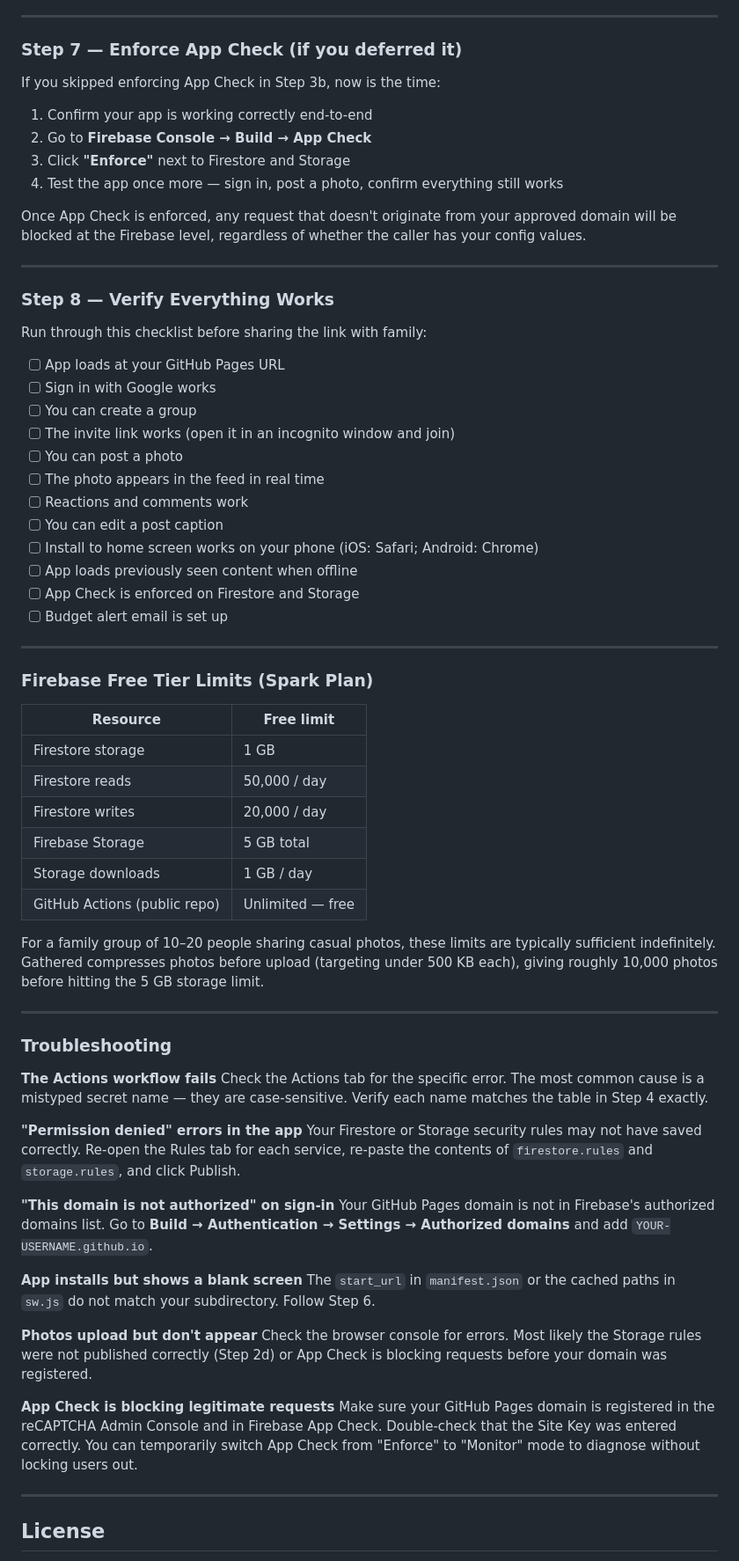
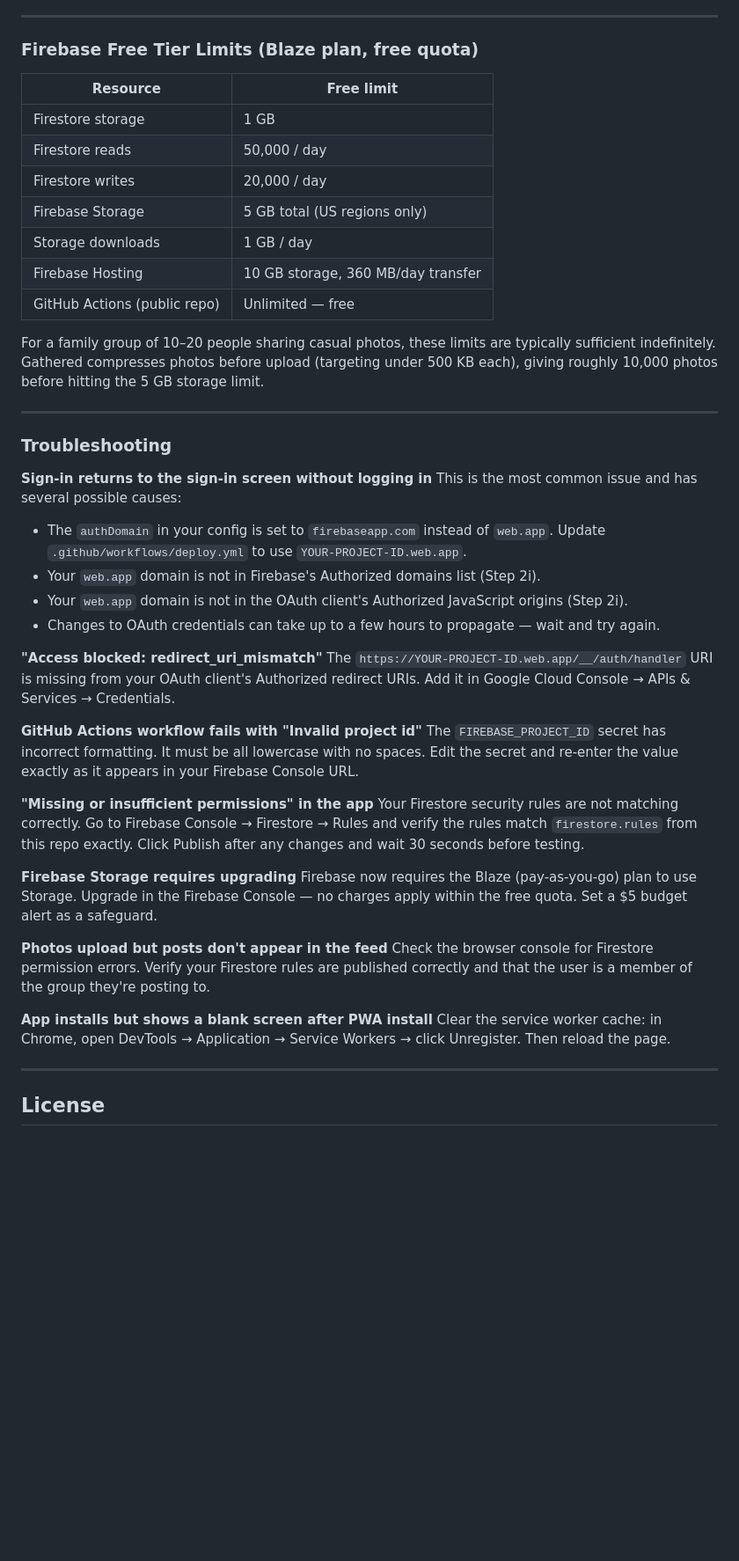
Before and after one commit to JChaffin100/gathered, a Markdown page: README.md, the part around one of its changes. Shown at 88% size. Drawn GitHub-style; blank space fills up the shorter version.

```diff
--- a/README.md
+++ b/README.md
@@ -255,47 +271,16 @@ Commit and push — the workflow redeploys automatically.
 
 ---
 
-### Step 7 — Enforce App Check (if you deferred it)
-
-If you skipped enforcing App Check in Step 3b, now is the time:
-
-1. Confirm your app is working correctly end-to-end
-2. Go to **Firebase Console → Build → App Check**
-3. Click **"Enforce"** next to Firestore and Storage
-4. Test the app once more — sign in, post a photo, confirm everything still works
-
-Once App Check is enforced, any request that doesn't originate from your approved domain will be blocked at the Firebase level, regardless of whether the caller has your config values.
-
----
-
-### Step 8 — Verify Everything Works
-
-Run through this checklist before sharing the link with family:
-
-- [ ] App loads at your GitHub Pages URL
-- [ ] Sign in with Google works
-- [ ] You can create a group
-- [ ] The invite link works (open it in an incognito window and join)
-- [ ] You can post a photo
-- [ ] The photo appears in the feed in real time
-- [ ] Reactions and comments work
-- [ ] You can edit a post caption
-- [ ] Install to home screen works on your phone (iOS: Safari; Android: Chrome)
-- [ ] App loads previously seen content when offline
-- [ ] App Check is enforced on Firestore and Storage
-- [ ] Budget alert email is set up
-
----
-
-### Firebase Free Tier Limits (Spark Plan)
+### Firebase Free Tier Limits (Blaze plan, free quota)
 
 | Resource | Free limit |
 |---|---|
 | Firestore storage | 1 GB |
 | Firestore reads | 50,000 / day |
 | Firestore writes | 20,000 / day |
-| Firebase Storage | 5 GB total |
+| Firebase Storage | 5 GB total (US regions only) |
 | Storage downloads | 1 GB / day |
+| Firebase Hosting | 10 GB storage, 360 MB/day transfer |
 | GitHub Actions (public repo) | Unlimited — free |
 
 For a family group of 10–20 people sharing casual photos, these limits are typically sufficient indefinitely. Gathered compresses photos before upload (targeting under 500 KB each), giving roughly 10,000 photos before hitting the 5 GB storage limit.
@@ -304,23 +289,30 @@ For a family group of 10–20 people sharing casual photos, these limits are typ
 
 ### Troubleshooting
 
-**The Actions workflow fails**
-Check the Actions tab for the specific error. The most common cause is a mistyped secret name — they are case-sensitive. Verify each name matches the table in Step 4 exactly.
+**Sign-in returns to the sign-in screen without logging in**
+This is the most common issue and has several possible causes:
+- The `authDomain` in your config is set to `firebaseapp.com` instead of `web.app`. Update `.github/workflows/deploy.yml` to use `YOUR-PROJECT-ID.web.app`.
+- Your `web.app` domain is not in Firebase's Authorized domains list (Step 2i).
+- Your `web.app` domain is not in the OAuth client's Authorized JavaScript origins (Step 2i).
+- Changes to OAuth credentials can take up to a few hours to propagate — wait and try again.
 
-**"Permission denied" errors in the app**
-Your Firestore or Storage security rules may not have saved correctly. Re-open the Rules tab for each service, re-paste the contents of `firestore.rules` and `storage.rules`, and click Publish.
+**"Access blocked: redirect_uri_mismatch"**
+The `https://YOUR-PROJECT-ID.web.app/__/auth/handler` URI is missing from your OAuth client's Authorized redirect URIs. Add it in Google Cloud Console → APIs & Services → Credentials.
 
-**"This domain is not authorized" on sign-in**
-Your GitHub Pages domain is not in Firebase's authorized domains list. Go to **Build → Authentication → Settings → Authorized domains** and add `YOUR-USERNAME.github.io`.
+**GitHub Actions workflow fails with "Invalid project id"**
+The `FIREBASE_PROJECT_ID` secret has incorrect formatting. It must be all lowercase with no spaces. Edit the secret and re-enter the value exactly as it appears in your Firebase Console URL.
 
-**App installs but shows a blank screen**
-The `start_url` in `manifest.json` or the cached paths in `sw.js` do not match your subdirectory. Follow Step 6.
+**"Missing or insufficient permissions" in the app**
+Your Firestore security rules are not matching correctly. Go to Firebase Console → Firestore → Rules and verify the rules match `firestore.rules` from this repo exactly. Click Publish after any changes and wait 30 seconds before testing.
 
-**Photos upload but don't appear**
-Check the browser console for errors. Most likely the Storage rules were not published correctly (Step 2d) or App Check is blocking requests before your domain was registered.
+**Firebase Storage requires upgrading**
+Firebase now requires the Blaze (pay-as-you-go) plan to use Storage. Upgrade in the Firebase Console — no charges apply within the free quota. Set a $5 budget alert as a safeguard.
 
-**App Check is blocking legitimate requests**
-Make sure your GitHub Pages domain is registered in the reCAPTCHA Admin Console and in Firebase App Check. Double-check that the Site Key was entered correctly. You can temporarily switch App Check from "Enforce" to "Monitor" mode to diagnose without locking users out.
+**Photos upload but posts don't appear in the feed**
+Check the browser console for Firestore permission errors. Verify your Firestore rules are published correctly and that the user is a member of the group they're posting to.
+
+**App installs but shows a blank screen after PWA install**
+Clear the service worker cache: in Chrome, open DevTools → Application → Service Workers → click Unregister. Then reload the page.
 
 ---
 
```
Also changed, not shown: other parts of README.md (+123 -107 lines).
